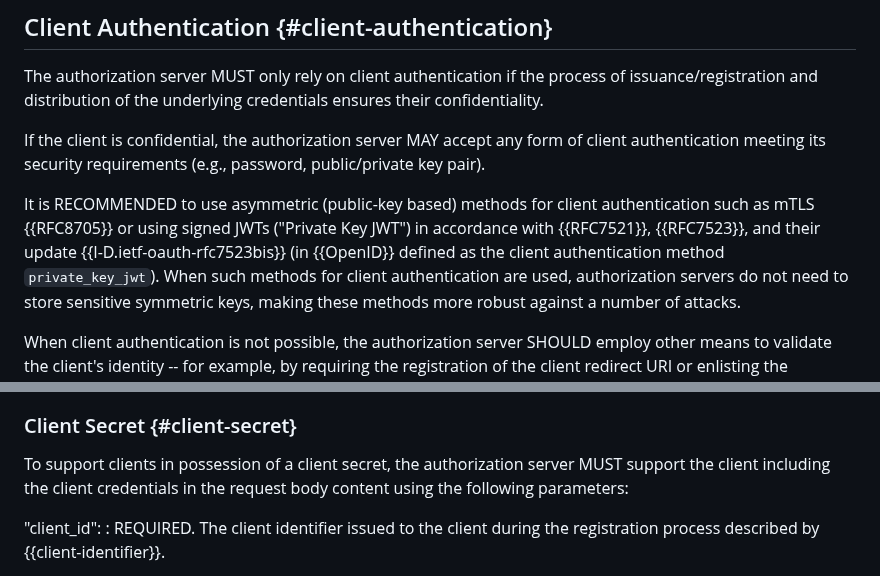
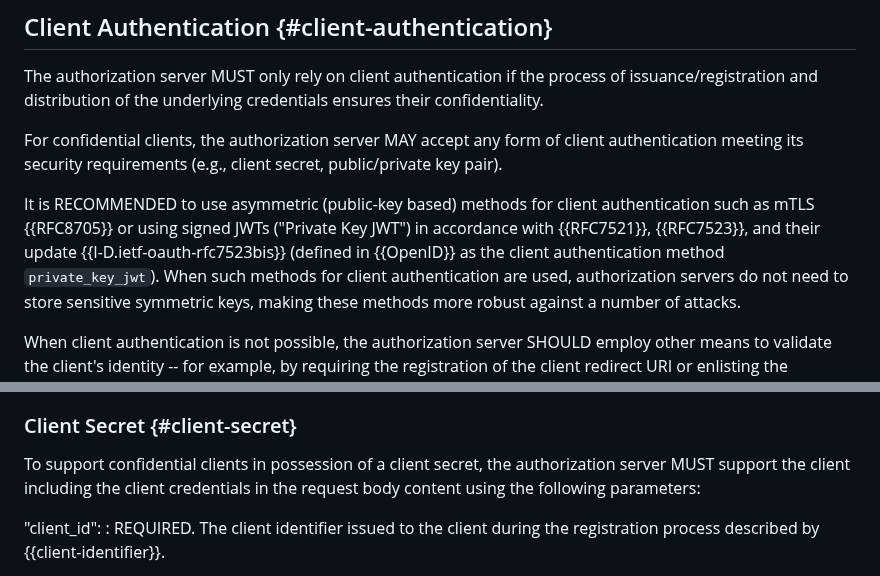
Before and after one commit to oauth-wg/oauth-v2-1, a Markdown page: draft-ietf-oauth-v2-1.md, 2 parts joined by grey strips. Drawn GitHub-style.

Commit message:
editorial nits

```diff
--- a/draft-ietf-oauth-v2-1.md
+++ b/draft-ietf-oauth-v2-1.md
@@ -1019,15 +1019,15 @@ The authorization server MUST only rely on client authentication if the
 process of issuance/registration and distribution of the underlying
 credentials ensures their confidentiality.
 
-If the client is confidential, the authorization server MAY accept any
+For confidential clients, the authorization server MAY accept any
 form of client authentication meeting its security requirements
-(e.g., password, public/private key pair).
+(e.g., client secret, public/private key pair).
 
 It is RECOMMENDED to use asymmetric (public-key based) methods for
 client authentication such as mTLS {{RFC8705}} or using signed JWTs
 ("Private Key JWT") in accordance with {{RFC7521}}, {{RFC7523}},
 and their update {{I-D.ietf-oauth-rfc7523bis}}
-(in {{OpenID}} defined as the client authentication method `private_key_jwt`).
+(defined in {{OpenID}} as the client authentication method `private_key_jwt`).
 When such methods for client authentication are used, authorization
 servers do not need to store sensitive symmetric keys, making these
 methods more robust against a number of attacks.
@@ -1057,7 +1057,7 @@ See {{security-client-authentication}} for additional details.
 
 ### Client Secret {#client-secret}
 
-To support clients in possession of a client secret,
+To support confidential clients in possession of a client secret,
 the authorization server MUST support the client including the
 client credentials in the request body content using the following
 parameters:
```
